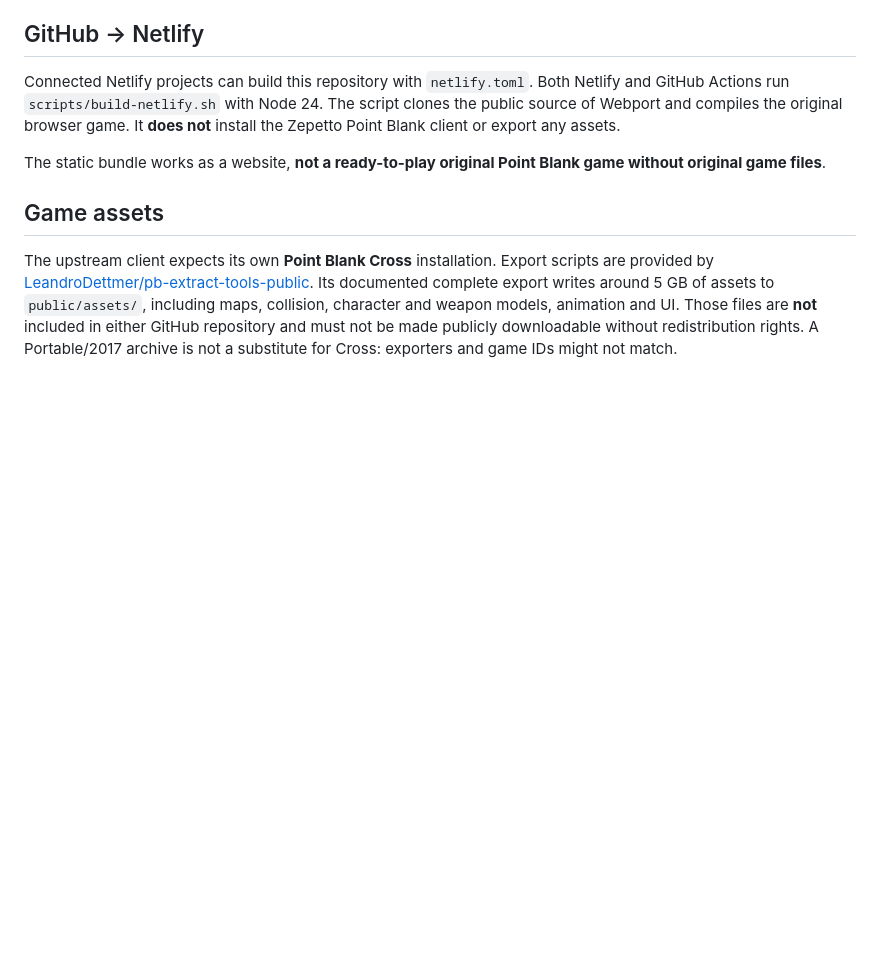
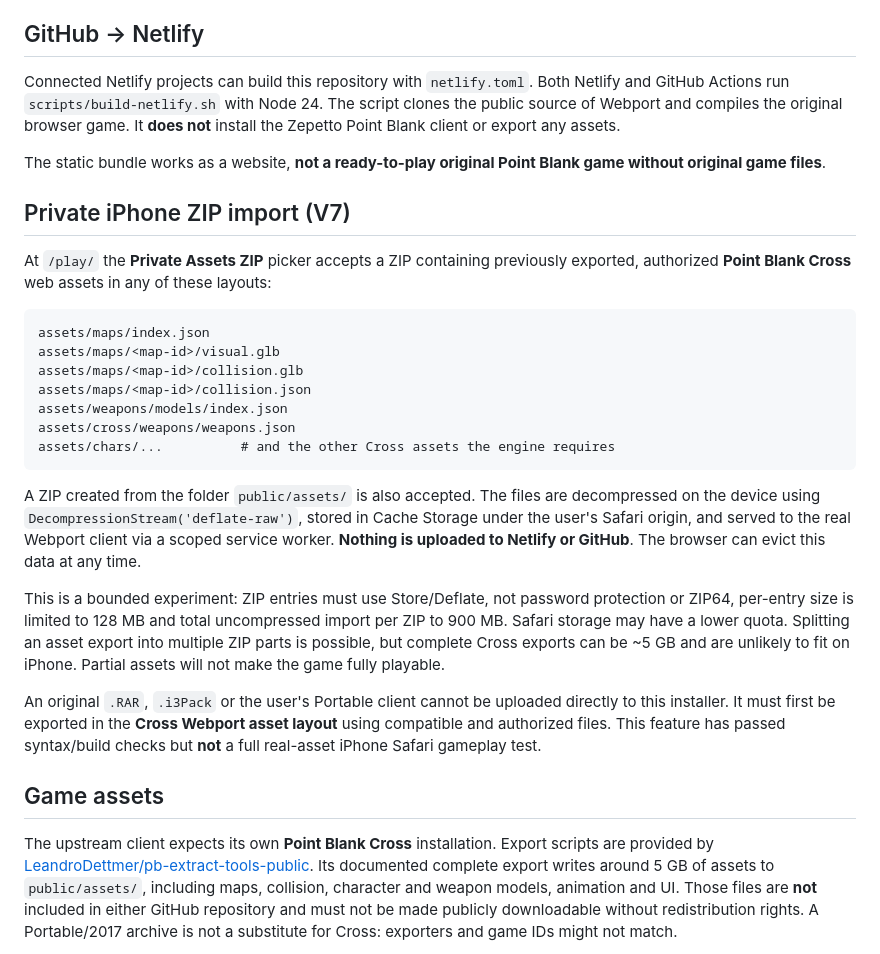
Before and after one commit to hightblack2547-ux/pb, a Markdown page: docs/REAL-WEBPORT-SETUP.md, the part around the change. GitHub-like rendering; blank space fills up the shorter version.

Commit message:
Document private iPhone ZIP importer bounds, layout, safety and Safari caveats

````diff
--- a/docs/REAL-WEBPORT-SETUP.md
+++ b/docs/REAL-WEBPORT-SETUP.md
@@ -35,6 +35,41 @@ export any assets.
 
 The static bundle works as a website, **not a ready-to-play original
 Point Blank game without original game files**.
+
+## Private iPhone ZIP import (V7)
+
+At `/play/` the **Private Assets ZIP** picker accepts a ZIP containing
+previously exported, authorized **Point Blank Cross** web assets in any of
+these layouts:
+
+```text
+assets/maps/index.json
+assets/maps/<map-id>/visual.glb
+assets/maps/<map-id>/collision.glb
+assets/maps/<map-id>/collision.json
+assets/weapons/models/index.json
+assets/cross/weapons/weapons.json
+assets/chars/...          # and the other Cross assets the engine requires
+```
+
+A ZIP created from the folder `public/assets/` is also accepted. The files
+are decompressed on the device using `DecompressionStream('deflate-raw')`,
+stored in Cache Storage under the user's Safari origin, and served to the
+real Webport client via a scoped service worker. **Nothing is uploaded to
+Netlify or GitHub**. The browser can evict this data at any time.
+
+This is a bounded experiment: ZIP entries must use Store/Deflate, not
+password protection or ZIP64, per-entry size is limited to 128 MB and
+total uncompressed import per ZIP to 900 MB. Safari storage may have a lower
+quota. Splitting an asset export into multiple ZIP parts is possible,
+but complete Cross exports can be ~5 GB and are unlikely to fit on iPhone.
+Partial assets will not make the game fully playable.
+
+An original `.RAR`, `.i3Pack` or the user's Portable client cannot be
+uploaded directly to this installer. It must first be exported in the
+**Cross Webport asset layout** using compatible and authorized files.
+This feature has passed syntax/build checks but **not** a full real-asset
+iPhone Safari gameplay test.
 
 ## Game assets
 
````
